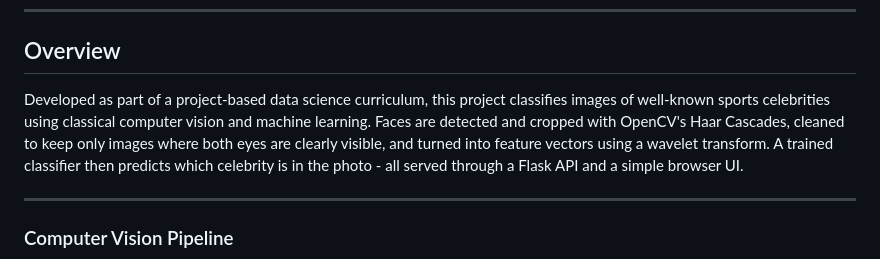
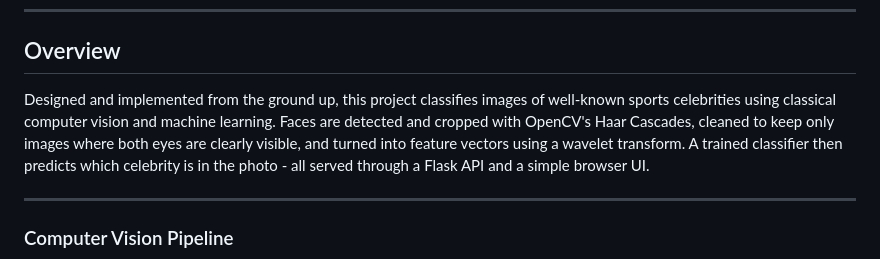
Before and after one commit to Shashank17singh/Sports-Person-Classifier, a Markdown page: README.md, the part around the change. Drawn GitHub-style.

Commit message:
update descriptions

```diff
--- a/README.md
+++ b/README.md
@@ -15,7 +15,7 @@
 
 ##  Overview
 
-Developed as part of a project-based data science curriculum, this project classifies images of well-known sports celebrities using classical computer vision and machine learning. Faces are detected and cropped with OpenCV's Haar Cascades, cleaned to keep only images where both eyes are clearly visible, and turned into feature vectors using a wavelet transform. A trained classifier then predicts which celebrity is in the photo - all served through a Flask API and a simple browser UI.
+Designed and implemented from the ground up, this project classifies images of well-known sports celebrities using classical computer vision and machine learning. Faces are detected and cropped with OpenCV's Haar Cascades, cleaned to keep only images where both eyes are clearly visible, and turned into feature vectors using a wavelet transform. A trained classifier then predicts which celebrity is in the photo - all served through a Flask API and a simple browser UI.
 
 ---
 
```
